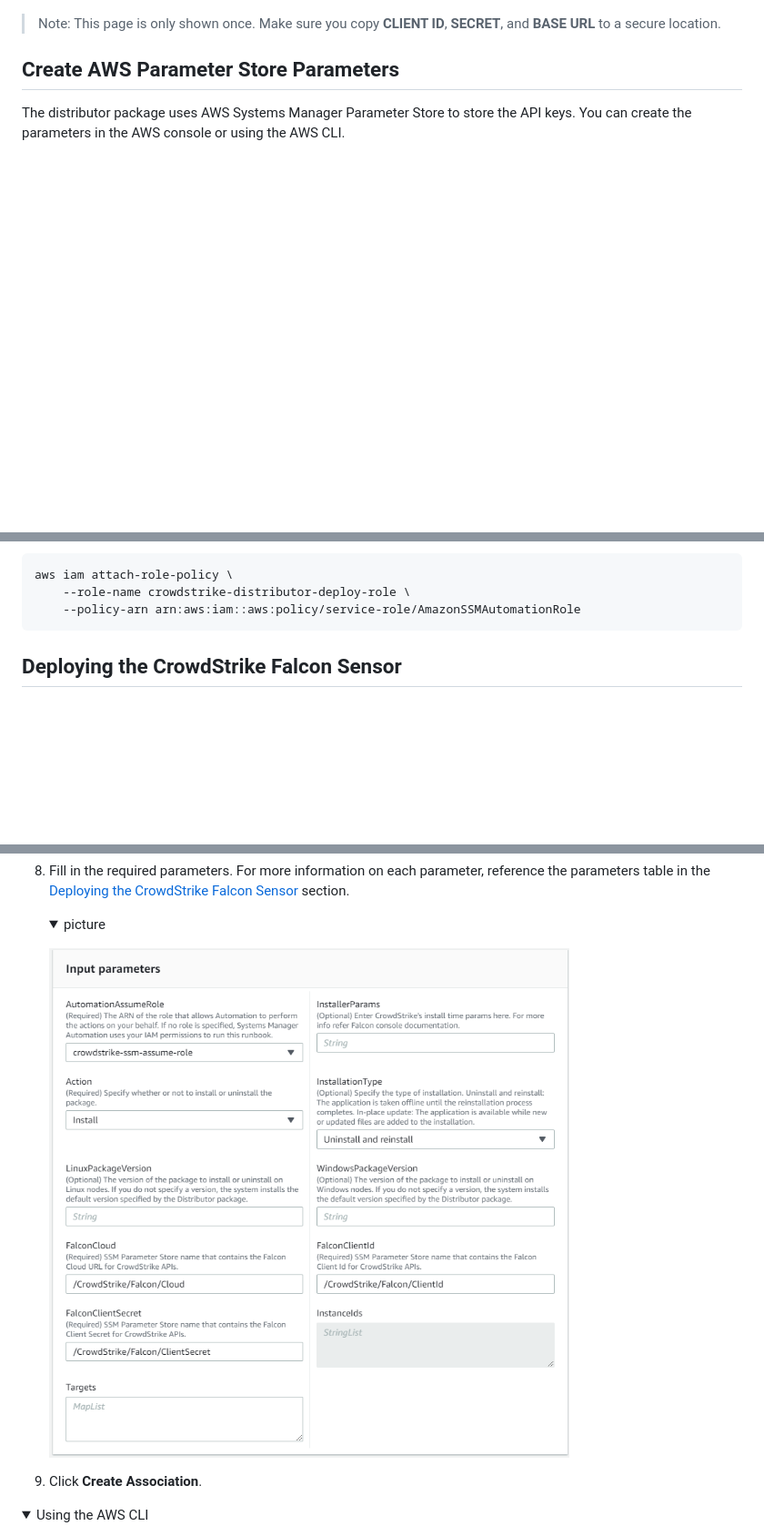
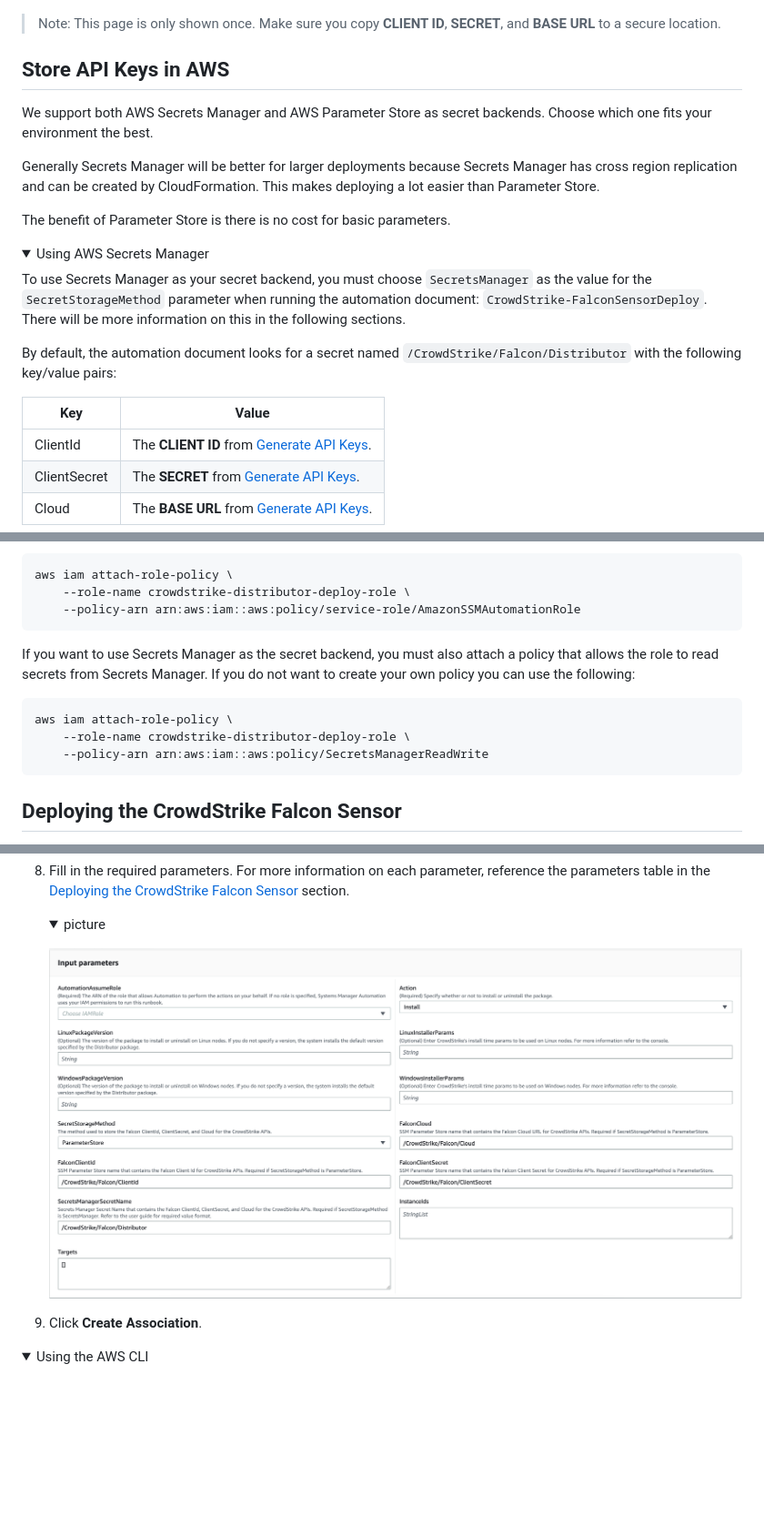
Before and after one commit to CrowdStrike/aws-ssm-distributor, a Markdown page: official-package/README.md, 3 parts joined by grey strips. Shown at 91% size. Drawn GitHub-style; pictures changed too: official-package/assets/input-parameters-section.png; folded sections open; blank space fills up the shorter version.

Commit message:
Official Distributor Package v1.0.0 release (#52)

````diff
--- a/official-package/README.md
+++ b/official-package/README.md
@@ -62,6 +60,23 @@ The distributor package uses the CrowdStrike API to download the sensor onto the
 
 > Note: This page is only shown once. Make sure you copy **CLIENT ID**, **SECRET**, and **BASE URL** to a secure location.
 
-## Create AWS Parameter Store Parameters
+## Store API Keys in AWS
 
-The distributor package uses AWS Systems Manager Parameter Store to store the API keys. You can create the parameters in the AWS console or using the AWS CLI.
+We support both AWS Secrets Manager and AWS Parameter Store as secret backends. Choose which one fits your environment the best.
+
+Generally Secrets Manager will be better for larger deployments because Secrets Manager has cross region replication and can be created by CloudFormation. This makes deploying a lot easier than Parameter Store.
+
+The benefit of Parameter Store is there is no cost for basic parameters.
+
+<details><summary>Using AWS Secrets Manager</summary>
+
+To use Secrets Manager as your secret backend, you must choose `SecretsManager` as the value for the `SecretStorageMethod` parameter when running the automation document: `CrowdStrike-FalconSensorDeploy`. There will be more information on this in the following sections.
+
+By default, the automation document looks for a secret named `/CrowdStrike/Falcon/Distributor` with the following key/value pairs:
+
+| Key | Value |
+| --- | --- |
+| ClientId | The **CLIENT ID** from [Generate API Keys](#generate-api-keys). |
+| ClientSecret | The **SECRET** from [Generate API Keys](#generate-api-keys). |
+| Cloud | The **BASE URL** from [Generate API Keys](#generate-api-keys). |
+
@@ -172,6 +248,13 @@ aws iam attach-role-policy \
     --policy-arn arn:aws:iam::aws:policy/service-role/AmazonSSMAutomationRole
 ```
 
+If you want to use Secrets Manager as the secret backend, you must also attach a policy that allows the role to read secrets from Secrets Manager. If you do not want to create your own policy you can use the following:
+
+```bash
+aws iam attach-role-policy \
+    --role-name crowdstrike-distributor-deploy-role \
+    --policy-arn arn:aws:iam::aws:policy/SecretsManagerReadWrite
+```
 </details>
 
 ## Deploying the CrowdStrike Falcon Sensor
````
Also changed, not shown: other parts of official-package/README.md (+72 -12 lines), official-package/CHANGELOG.md (added, +46 -0 lines), official-package/assets/secrets-manager-key-value.png (added), official-package/assets/secrets-manager-secret-name.png (added), 1 other file.
